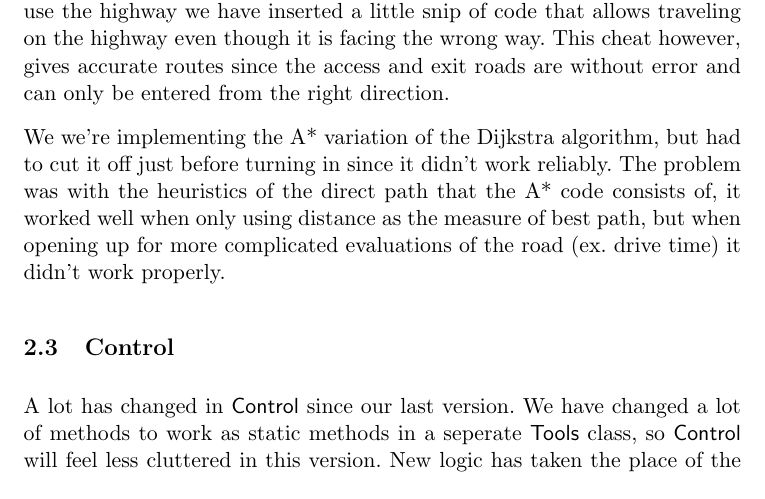
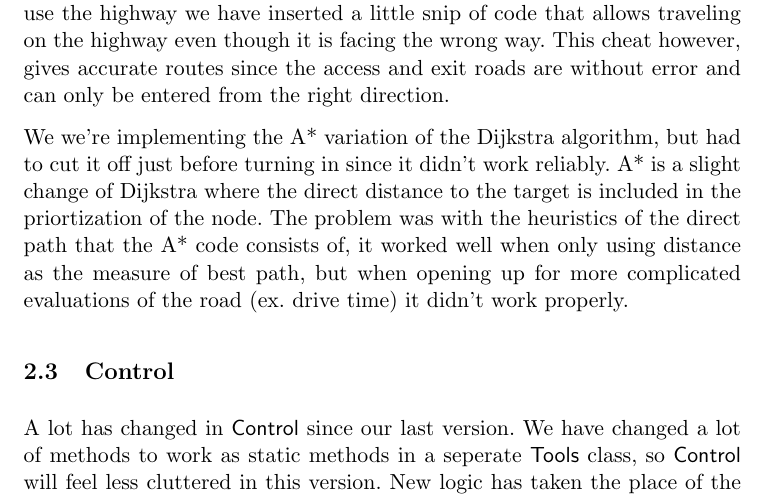
Before and after one commit to itu-bswu/KF04, a LaTeX document (rapport/secondPart/Rapport.tex): part of page 6 of 7, cut so that both start at the same text. Compiled offline with pdfLaTeX; the source files are stored in an older character set and shown here as Unicode.

Commit message:
slight changes in the text

```diff
--- a/rapport/secondPart/Rapport.tex
+++ b/rapport/secondPart/Rapport.tex
@@ -137,10 +137,11 @@ wrong way. This cheat however, gives accurate routes since the access and exit r
 without error and can only be entered from the right direction.
 
 We we're implementing the A* variation of the Dijkstra algorithm, but had to cut it off
-just before turning in since it didn't work reliably. The problem was with the heuristics
-of the direct path that the A* code consists of, it worked well when only using distance
-as the measure of best path, but when opening up for more complicated evaluations of the
-road (ex. drive time) it didn't work properly.
+just before turning in since it didn't work reliably. A* is a slight change of Dijkstra
+where the direct distance to the target is included in the priortization of the node.
+The problem was with the heuristics of the direct path that the A* code consists of, it
+worked well when only using distance as the measure of best path, but when opening up
+for more complicated evaluations of the road (ex. drive time) it didn't work properly.
 
 \subsection{Control}
 A lot has changed in \class{Control} since our last version. We have changed a
```
